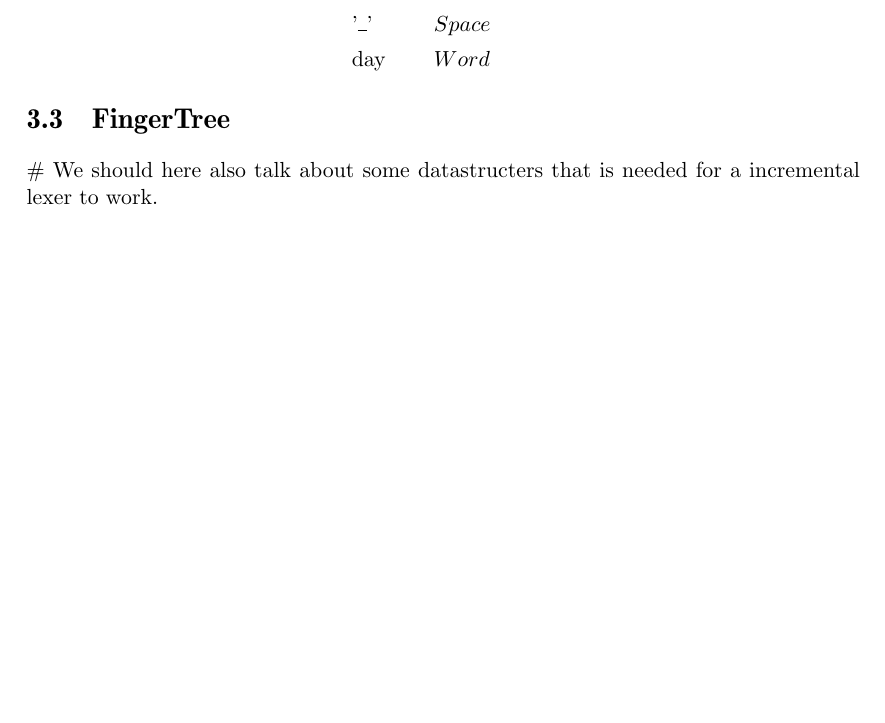
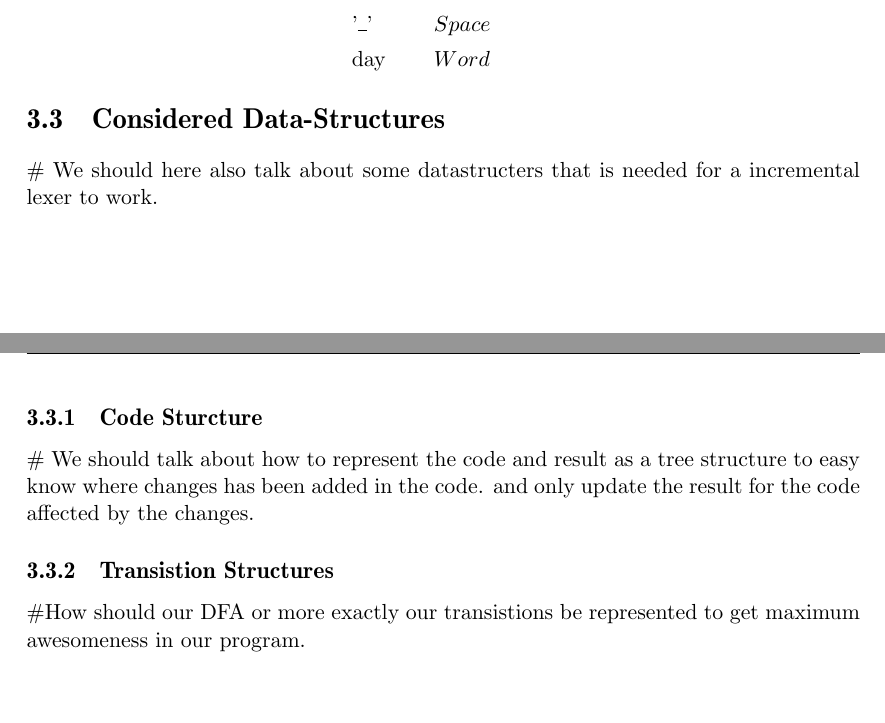
Before and after one commit to KoffKoff/LexGen, a LaTeX thesis (Report/main.tex, which reads Report/include/divideandconquerlexer.tex): part of page 21 of 29 before the commit and two parts of pages 21 and 22 of 30 after it, the two joined at a grey line, cut so that both start at the same text, the shorter picture padded with empty space. Compiled offline with pdfLaTeX.

Commit message:
Added new structuer to sections for datastructures.

```diff
--- a/Report/include/divideandconquerlexer.tex
+++ b/Report/include/divideandconquerlexer.tex
@@ -224,6 +224,13 @@ day & $Word$\\
 \end{center}
 \end{example}
 % Make some sort of conclusion
-\section{FingerTree}
+\section{Considered Data-Structures}
 \# We should here also talk about some datastructers that is needed for a
 incremental lexer to work.
+\subsection{Code Sturcture}
+\# We should talk about how to represent the code and result as a tree
+structure to easy know where changes has been added in the code. and only
+update the result for the code affected by the changes.
+\subsection{Transistion Structures}
+\#How should our DFA or more exactly our transistions be represented to get
+maximum awesomeness in our program.
```
